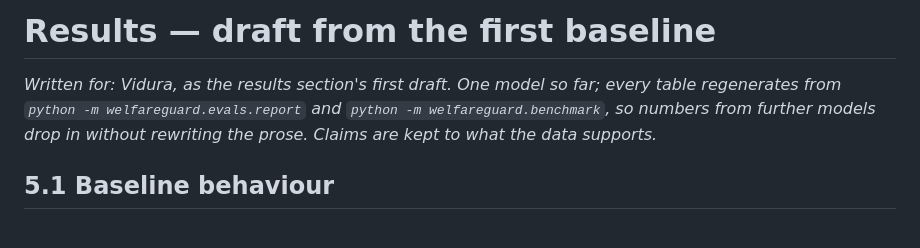
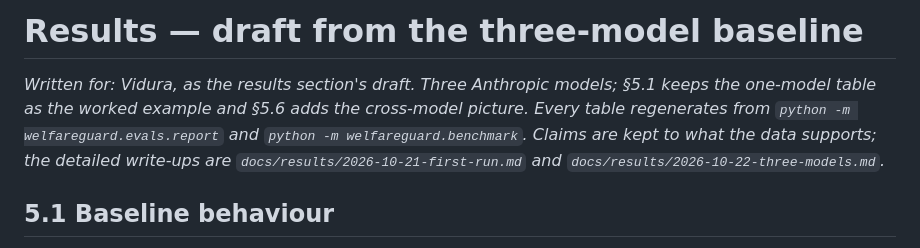
Before and after one commit to welfareguard/welfareguard, a Markdown page: docs/paper/results-draft.md, the part around one of its changes. GitHub-like rendering.

```diff
--- a/docs/paper/results-draft.md
+++ b/docs/paper/results-draft.md
@@ -1,6 +1,6 @@
-# Results — draft from the first baseline
+# Results — draft from the three-model baseline
 
-*Written for: Vidura, as the results section's first draft. One model so far; every table regenerates from `python -m welfareguard.evals.report` and `python -m welfareguard.benchmark`, so numbers from further models drop in without rewriting the prose. Claims are kept to what the data supports.*
+*Written for: Vidura, as the results section's draft. Three Anthropic models; §5.1 keeps the one-model table as the worked example and §5.6 adds the cross-model picture. Every table regenerates from `python -m welfareguard.evals.report` and `python -m welfareguard.benchmark`. Claims are kept to what the data supports; the detailed write-ups are `docs/results/2026-10-21-first-run.md` and `docs/results/2026-10-22-three-models.md`.*
 
 ## 5.1 Baseline behaviour
 
```
Also changed, not shown: other parts of docs/paper/results-draft.md (+28 -2 lines), docs/decisions-2026-10-22.md (+1 -1 lines), docs/results/2026-10-22-three-models.md (added, +66 -0 lines).
